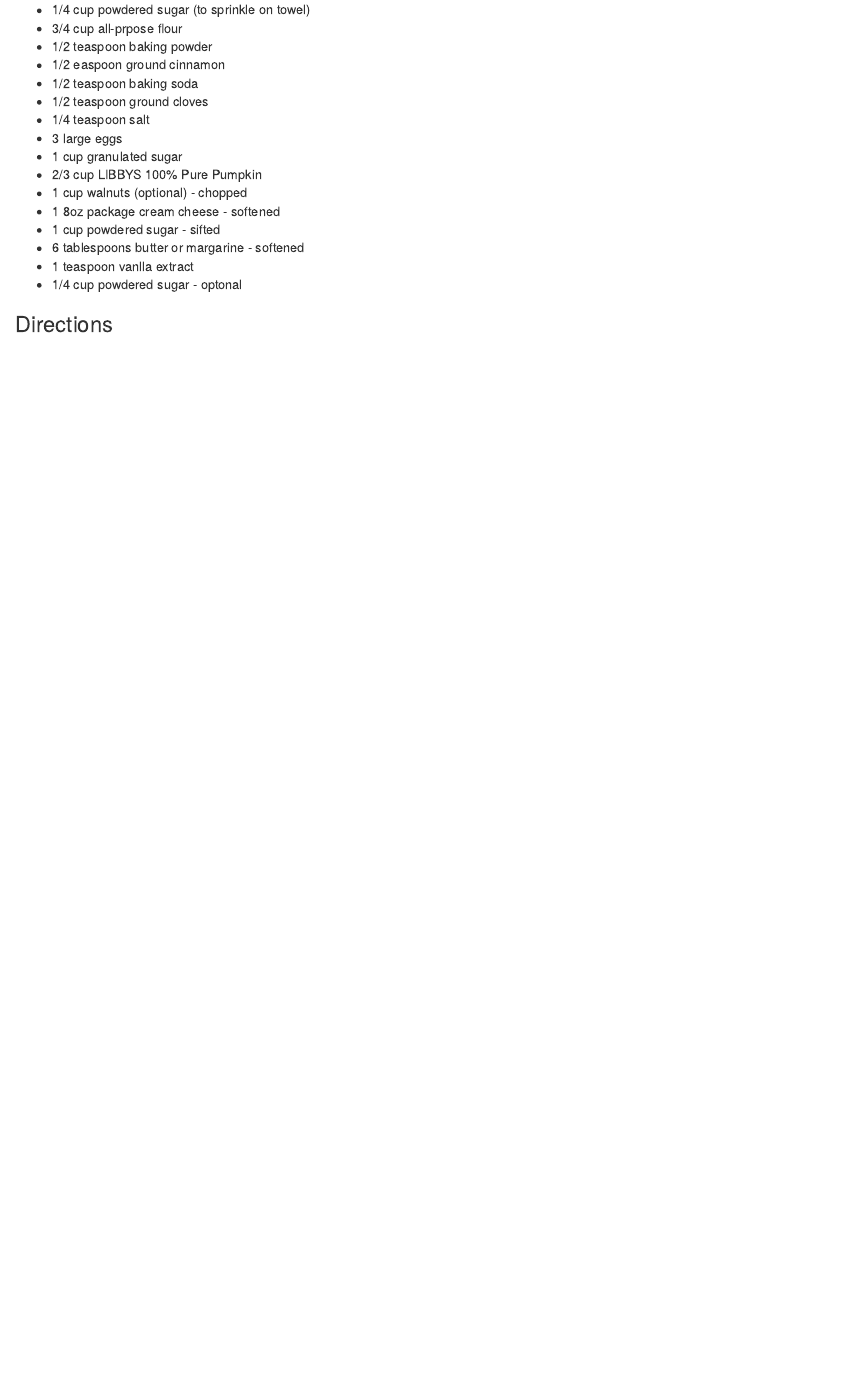
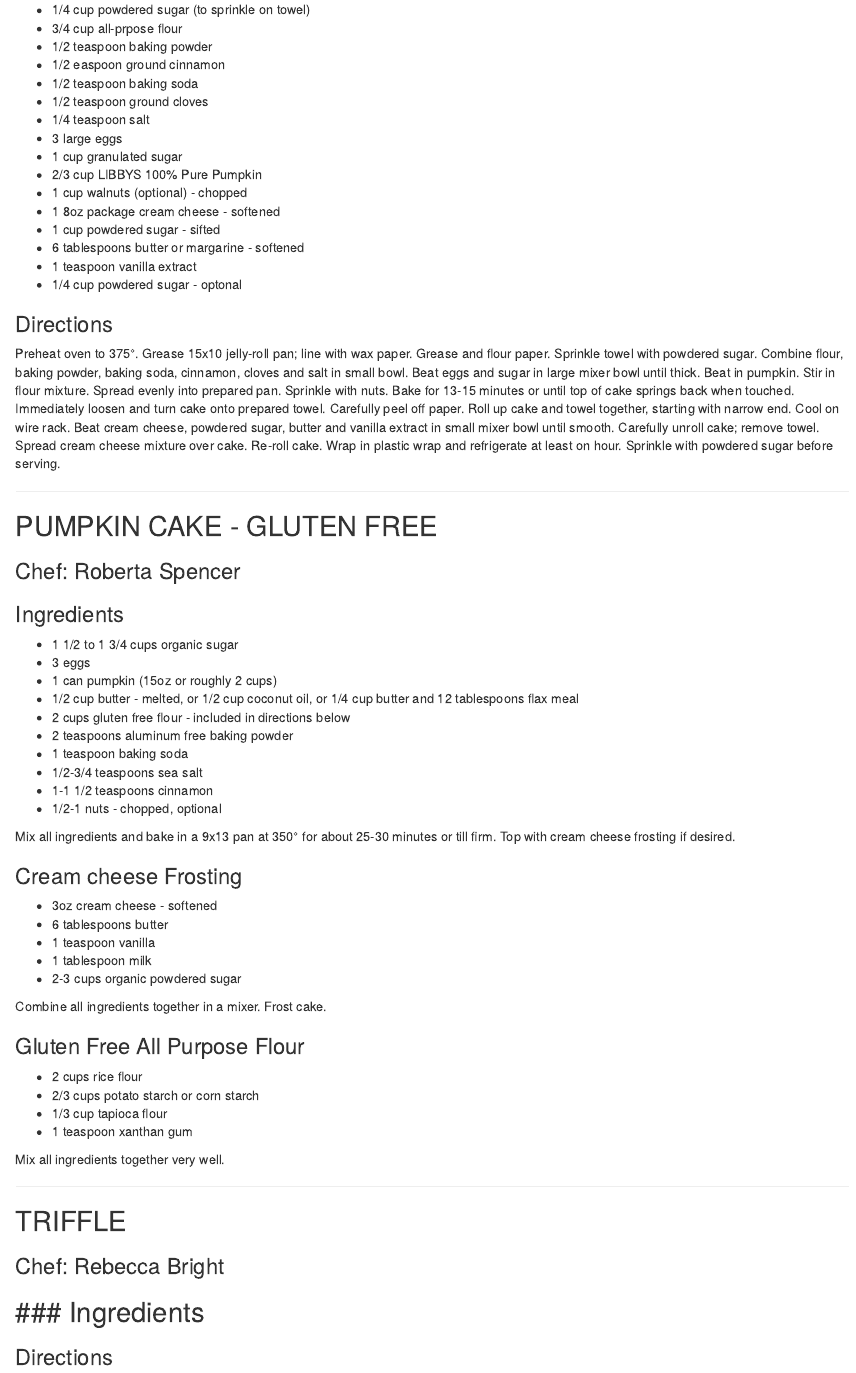
Before and after one commit to hiltonfinancialcorp/hiltonfinancialcorp.github.io, an R Markdown document (01-appetizers_beverages.Rmd): the page in a window 1100 px wide, from 10210 px down. Rendered offline with R 4.5, knitr and Pandoc, with nearby package versions; drawn as R Markdown's standard HTML page in place of the format the file asks for.

Commit message:
Update 01-appetizers_beverages.Rmd

```diff
--- a/01-appetizers_beverages.Rmd
+++ b/01-appetizers_beverages.Rmd
@@ -2355,11 +2355,61 @@ Beat eggs. Add pumpkin and mix together. Add cloves, ginger, cinnamon, salt, sug
 - 1 8oz package cream cheese - softened
 - 1 cup powdered sugar - sifted
 - 6 tablespoons butter or margarine - softened
-- 1 teaspoon vanlla extract
+- 1 teaspoon vanilla extract
 - 1/4 cup powdered sugar - optonal
 
 ### Directions {-}
 
+Preheat oven to 375°. Grease 15x10 jelly-roll pan; line with wax paper. Grease and flour paper. Sprinkle towel with powdered sugar. Combine flour, baking powder, baking soda, cinnamon, cloves and salt in small bowl. Beat eggs and sugar in large mixer bowl until thick. Beat in pumpkin. Stir in flour mixture. Spread evenly into prepared pan. Sprinkle with nuts. Bake for 13-15 minutes or until top of cake springs back when touched. Immediately loosen and turn cake onto prepared towel. Carefully peel off paper. Roll up cake and towel together, starting with narrow end. Cool on wire rack. Beat cream cheese, powdered sugar, butter and vanilla extract in small mixer bowl until smooth. Carefully unroll cake; remove towel. Spread cream cheese mixture over cake. Re-roll cake. Wrap in plastic wrap and refrigerate at least on hour. Sprinkle with powdered sugar before serving.
+
+---
+
+## PUMPKIN CAKE - GLUTEN FREE {-}
+
+### Chef: Roberta Spencer {-}
+
+### Ingredients {-}
+- 1 1/2 to 1 3/4 cups organic sugar
+- 3 eggs
+- 1 can pumpkin (15oz or roughly 2 cups)
+- 1/2 cup butter - melted, or 1/2 cup coconut oil, or 1/4 cup butter and 12 tablespoons flax meal
+- 2 cups gluten free flour - included in directions below
+- 2 teaspoons aluminum free baking powder
+- 1 teaspoon baking soda
+- 1/2-3/4 teaspoons sea salt
+- 1-1 1/2 teaspoons cinnamon
+- 1/2-1 nuts - chopped, optional
+
+Mix all ingredients and bake in a 9x13 pan at 350° for about 25-30 minutes or till firm. Top with cream cheese frosting if desired.
+
+### Cream cheese Frosting {-}
+- 3oz cream cheese - softened
+- 6 tablespoons butter
+- 1 teaspoon vanilla
+- 1 tablespoon milk
+- 2-3 cups organic powdered sugar
+
+Combine all ingredients together in a mixer. Frost cake.
+
+### Gluten Free All Purpose Flour {-}
+- 2 cups rice flour
+- 2/3 cups potato starch or corn starch
+- 1/3 cup tapioca flour
+- 1 teaspoon xanthan gum
+
+Mix all ingredients together very well.
+
+---
+
+##  TRIFFLE {-}
+
+### Chef: Rebecca Bright {-}
+
+### Ingredients {-}
+-
+
+### Directions {-}
+
 
 ---
 
```
